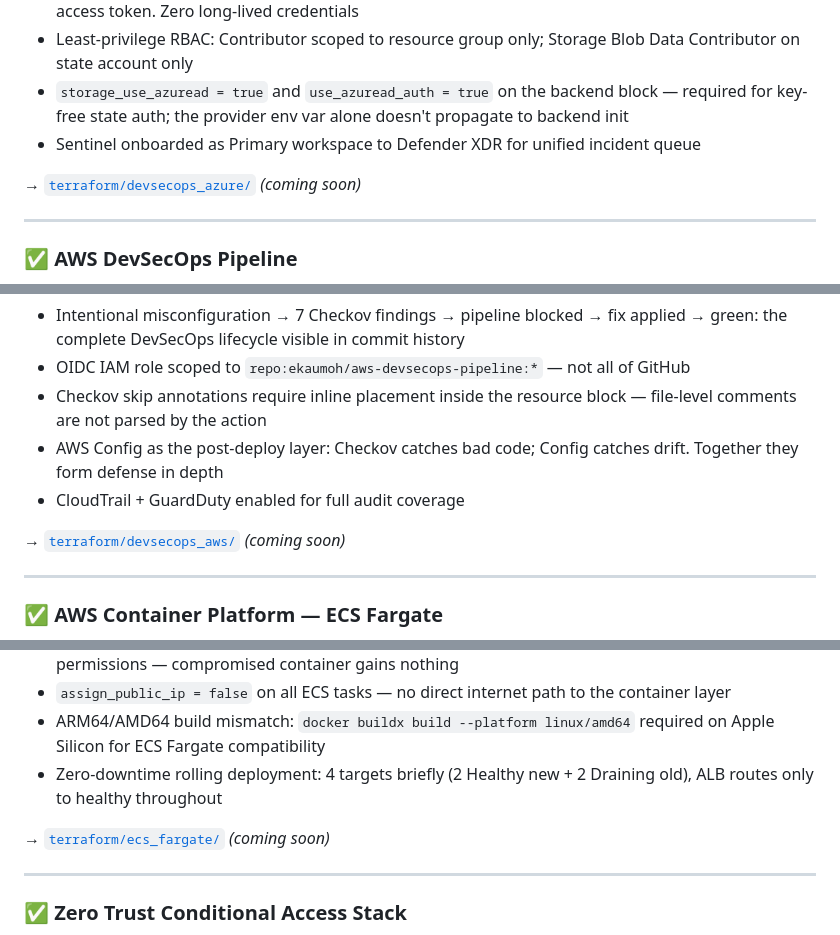
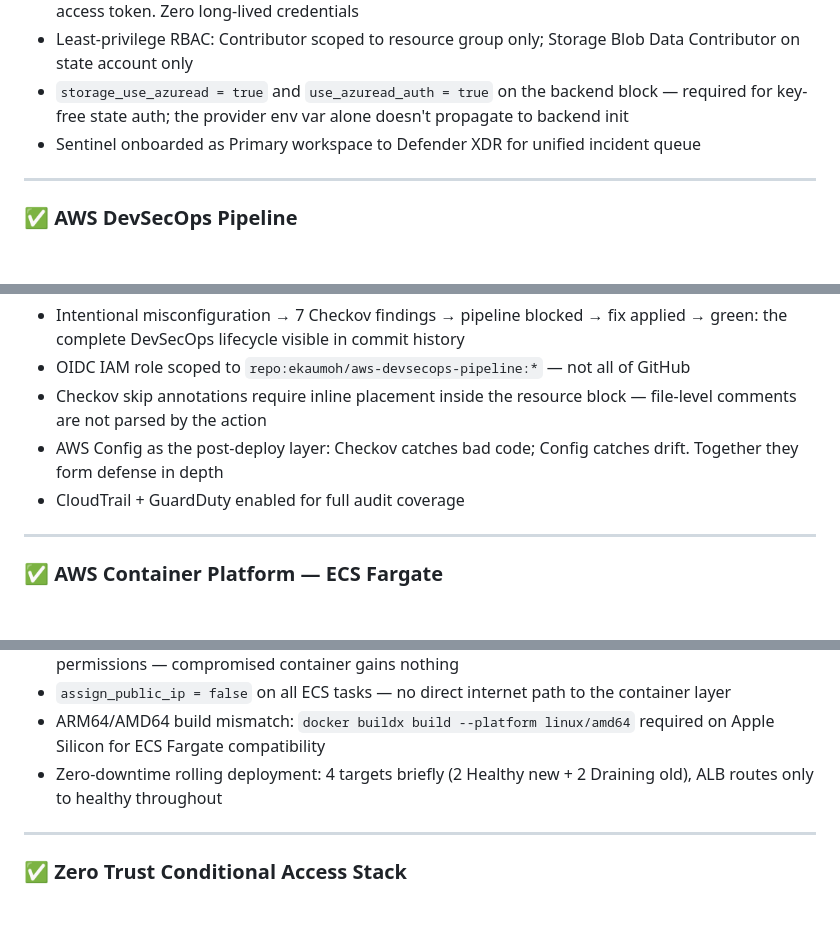
Before and after one commit to ekaumoh/lets-build, a Markdown page: README.md, 3 parts joined by grey strips. GitHub-like rendering; blank space fills up the shorter version.

```diff
--- a/README.md
+++ b/README.md
@@ -76,8 +74,6 @@ Shift-left DevSecOps pipeline that gates every Terraform deployment behind a Che
 - `storage_use_azuread = true` and `use_azuread_auth = true` on the backend block — required for key-free state auth; the provider env var alone doesn't propagate to backend init
 - Sentinel onboarded as Primary workspace to Defender XDR for unified incident queue
 
-→ [`terraform/devsecops_azure/`](./terraform/devsecops_azure/) *(coming soon)*
-
 ---
 
 ### ✅ AWS DevSecOps Pipeline
@@ -93,8 +89,6 @@ Full pass-fail-fix DevSecOps cycle captured in commit history. Pipeline gates ev
 - Checkov skip annotations require inline placement inside the resource block — file-level comments are not parsed by the action
 - AWS Config as the post-deploy layer: Checkov catches bad code; Config catches drift. Together they form defense in depth
 - CloudTrail + GuardDuty enabled for full audit coverage
-
-→ [`terraform/devsecops_aws/`](./terraform/devsecops_aws/) *(coming soon)*
 
 ---
 
@@ -112,8 +106,6 @@ Production-pattern containerized application platform on ECS Fargate — entirel
 - ARM64/AMD64 build mismatch: `docker buildx build --platform linux/amd64` required on Apple Silicon for ECS Fargate compatibility
 - Zero-downtime rolling deployment: 4 targets briefly (2 Healthy new + 2 Draining old), ALB routes only to healthy throughout
 
-→ [`terraform/ecs_fargate/`](./terraform/ecs_fargate/) *(coming soon)*
-
 ---
 
 ### ✅ Zero Trust Conditional Access Stack
```
Also changed, not shown: other parts of README.md (+7 -19 lines).
